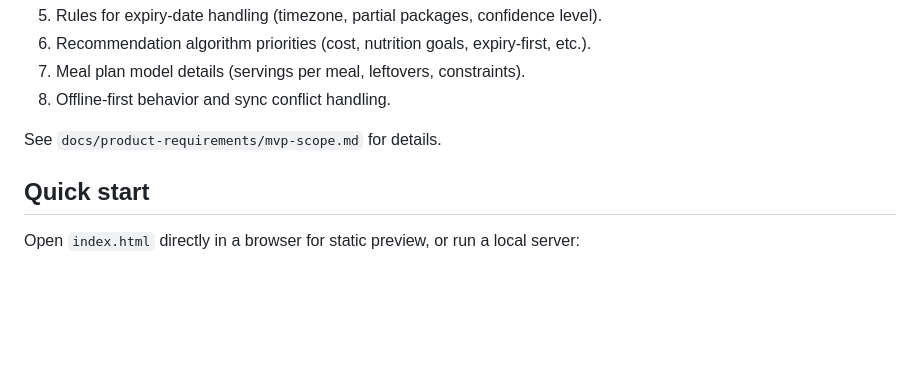
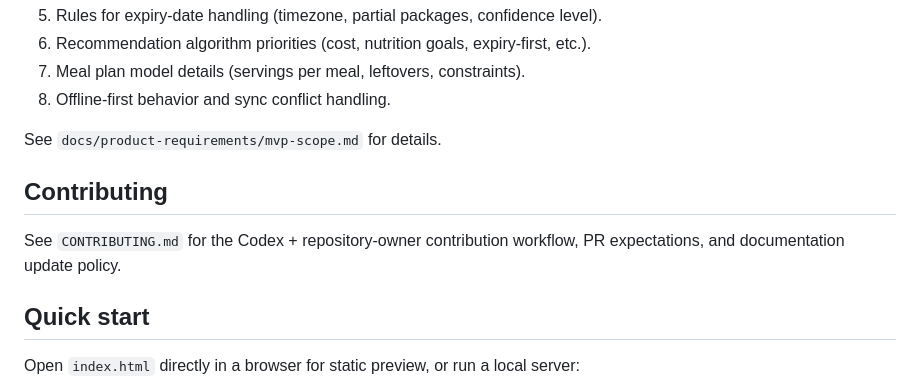
Before and after one commit to TopherTypes/PantryManager, a Markdown page: README.md, the part around the change. GitHub-like rendering; blank space fills up the shorter version.

Commit message:
docs(contributing): codify codex-owner workflow and merge policy

```diff
--- a/README.md
+++ b/README.md
@@ -62,6 +62,10 @@ The following areas are intentionally left open and are documented for follow-up
 
 See `docs/product-requirements/mvp-scope.md` for details.
 
+## Contributing
+
+See `CONTRIBUTING.md` for the Codex + repository-owner contribution workflow, PR expectations, and documentation update policy.
+
 ## Quick start
 
 Open `index.html` directly in a browser for static preview, or run a local server:
```
Also changed, not shown: CONTRIBUTING.md (added, +128 -0 lines).
